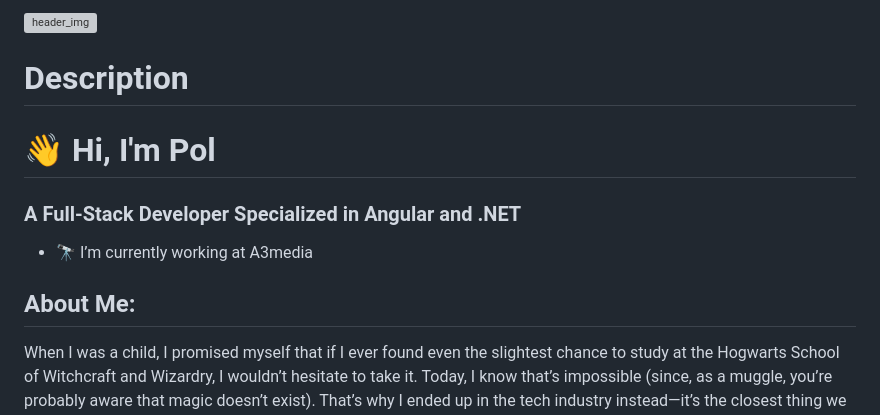
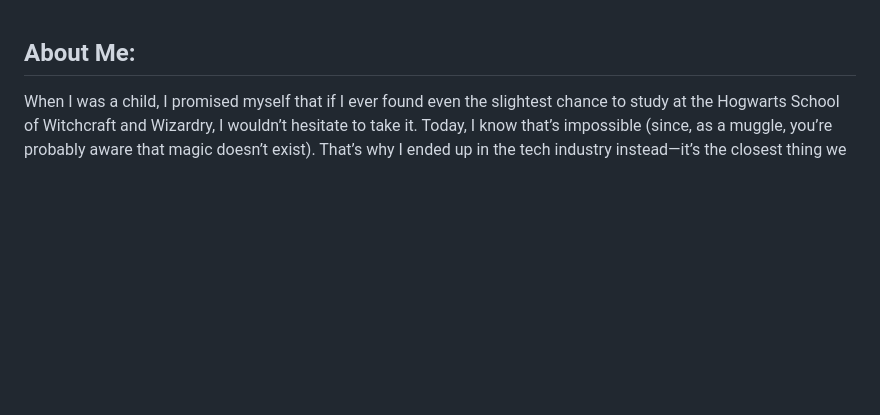
Before and after one commit to Doplax/Doplax, a Markdown page: README.md, the part around the change. GitHub-like rendering; blank space fills up the shorter version; grey boxes are pictures that could not be loaded.

```diff
--- a/README.md
+++ b/README.md
@@ -1,12 +1,3 @@
-<img alt="header_img" width="100%" src="https://github.com/Doplax/Doplax/blob/main/img/paisaje_cabezera.gif?raw=true">
-
-# Description
-# **👋 Hi, I'm Pol**
-### **A Full-Stack Developer Specialized in Angular and .NET**
-
-- 🔭 I’m currently working at A3media
-
-
 ## About Me:
 When I was a child, I promised myself that if I ever found even the slightest chance to study at the Hogwarts School of Witchcraft and Wizardry, I wouldn’t hesitate to take it. Today, I know that’s impossible (since, as a muggle, you’re probably aware that magic doesn’t exist). That’s why I ended up in the tech industry instead—it’s the closest thing we have to magic. With technology, we have the tools to change the world. ✨
 
```
